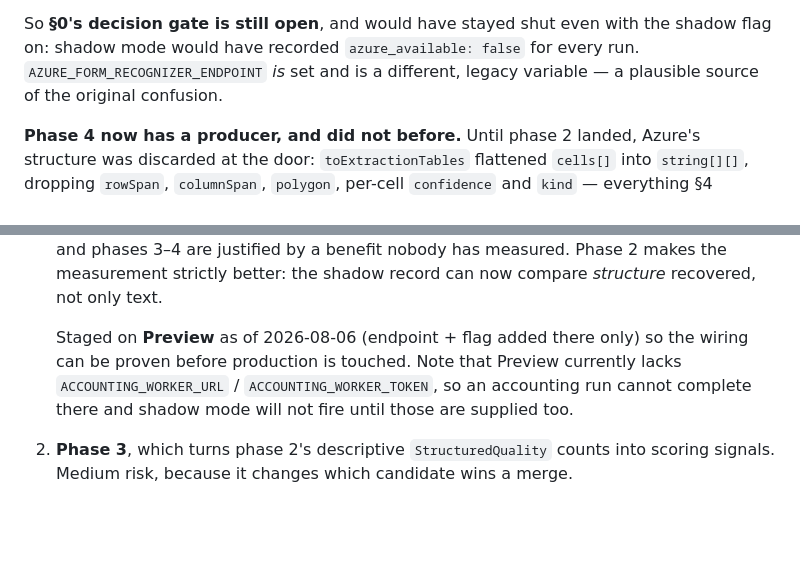
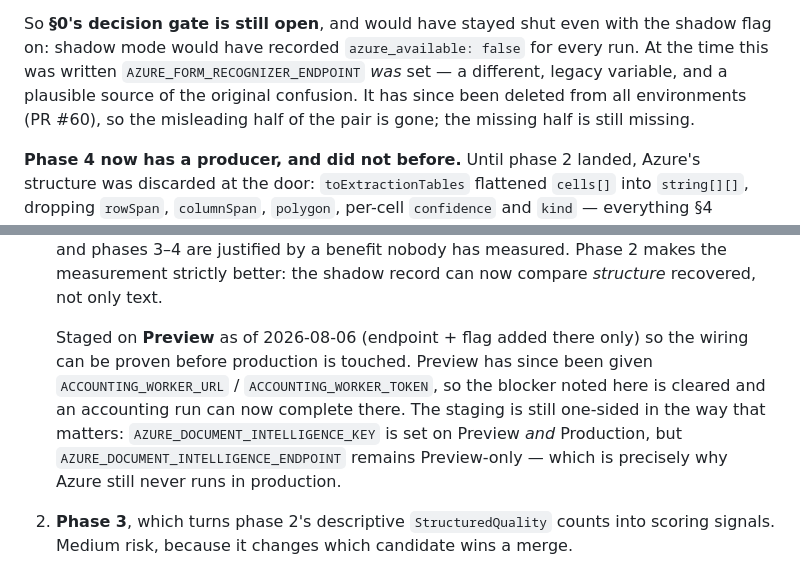
Before and after one commit to Stability-ps/DocuCoreX, a Markdown page: docs/STRUCTURED_EXTRACTION_PLAN.md, 2 parts joined by grey strips. GitHub-like rendering; blank space fills up the shorter version.

Commit message:
Refresh two plan claims that this session's changes falsified
The plan's diagnosis still holds — AZURE_DOCUMENT_INTELLIGENCE_ENDPOINT is
Preview-only, so Azure never runs in production — but two supporting claims
were overtaken by work done since:

  - AZURE_FORM_RECOGNIZER_ENDPOINT is no longer set anywhere; PR #60 deleted
    it from all environments.
  - Preview no longer lacks ACCOUNTING_WORKER_URL / ACCOUNTING_WORKER_TOKEN;
    both are present, so the stated blocker on shadow mode is cleared.

Also records the asymmetry that makes the core finding concrete: the Azure
KEY is set on both Preview and Production, only the ENDPOINT is Preview-only.

Co-Authored-By: Claude Opus 5 (1M context) <noreply@anthropic.com>

```diff
--- a/docs/STRUCTURED_EXTRACTION_PLAN.md
+++ b/docs/STRUCTURED_EXTRACTION_PLAN.md
@@ -44,8 +44,10 @@ The consequence is larger than shadow mode:
 
 So **§0's decision gate is still open**, and would have stayed shut even with the
 shadow flag on: shadow mode would have recorded `azure_available: false` for
-every run. `AZURE_FORM_RECOGNIZER_ENDPOINT` *is* set and is a different, legacy
-variable — a plausible source of the original confusion.
+every run. At the time this was written `AZURE_FORM_RECOGNIZER_ENDPOINT` *was*
+set — a different, legacy variable, and a plausible source of the original
+confusion. It has since been deleted from all environments (PR #60), so the
+misleading half of the pair is gone; the missing half is still missing.
 
 **Phase 4 now has a producer, and did not before.** Until phase 2 landed, Azure's
 structure was discarded at the door: `toExtractionTables` flattened `cells[]`
@@ -423,10 +425,13 @@ Phases 1 and 2 are done. Phase 4 is unblocked but should still not be next:
    now compare *structure* recovered, not only text.
 
    Staged on **Preview** as of 2026-08-06 (endpoint + flag added there only) so
-   the wiring can be proven before production is touched. Note that Preview
-   currently lacks `ACCOUNTING_WORKER_URL` / `ACCOUNTING_WORKER_TOKEN`, so an
-   accounting run cannot complete there and shadow mode will not fire until those
-   are supplied too.
+   the wiring can be proven before production is touched. Preview has since been
+   given `ACCOUNTING_WORKER_URL` / `ACCOUNTING_WORKER_TOKEN`, so the blocker noted
+   here is cleared and an accounting run can now complete there. The staging is
+   still one-sided in the way that matters: `AZURE_DOCUMENT_INTELLIGENCE_KEY` is
+   set on Preview *and* Production, but `AZURE_DOCUMENT_INTELLIGENCE_ENDPOINT`
+   remains Preview-only — which is precisely why Azure still never runs in
+   production.
 2. **Phase 3**, which turns phase 2's descriptive `StructuredQuality` counts into
    scoring signals. Medium risk, because it changes which candidate wins a merge.
 3. **Phase 4** last, and only with shadow data in hand — it is the phase that
```
